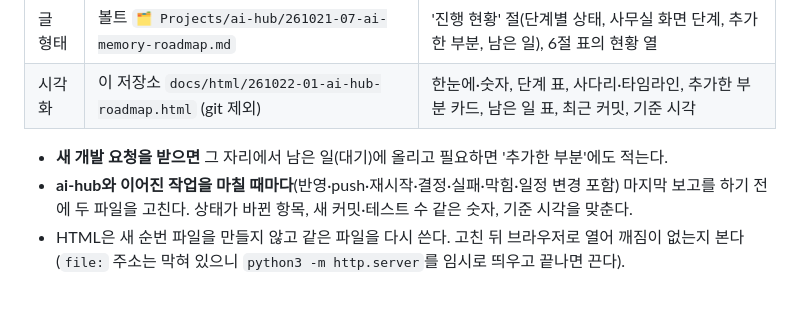
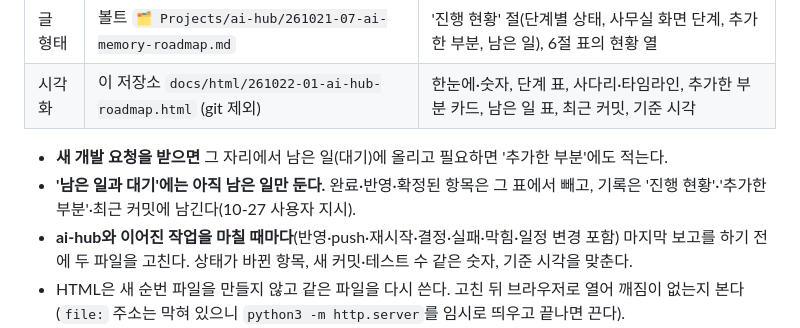
Before and after one commit to gayulz/ai-hub, a Markdown page: AGENTS.md, the part around the change. Drawn GitHub-style; blank space fills up the shorter version.

Commit message:
AGENTS.md: 로드맵의 남은 일과 대기에는 아직 남은 일만 두고 완료·확정 항목은 빼는 규칙을 더한다

```diff
--- a/AGENTS.md
+++ b/AGENTS.md
@@ -41,6 +41,7 @@ ai-hub 전체 로드맵은 두 파일이고, 항상 같은 내용을 가리키
 | 시각화 | 이 저장소 `docs/html/261022-01-ai-hub-roadmap.html` (git 제외) | 한눈에·숫자, 단계 표, 사다리·타임라인, 추가한 부분 카드, 남은 일 표, 최근 커밋, 기준 시각 |
 
 - **새 개발 요청을 받으면** 그 자리에서 남은 일(대기)에 올리고 필요하면 '추가한 부분'에도 적는다.
+- **'남은 일과 대기'에는 아직 남은 일만 둔다.** 완료·반영·확정된 항목은 그 표에서 빼고, 기록은 '진행 현황'·'추가한 부분'·최근 커밋에 남긴다(10-27 사용자 지시).
 - **ai-hub와 이어진 작업을 마칠 때마다**(반영·push·재시작·결정·실패·막힘·일정 변경 포함) 마지막 보고를 하기 전에 두 파일을 고친다. 상태가 바뀐 항목, 새 커밋·테스트 수 같은 숫자, 기준 시각을 맞춘다.
 - HTML은 새 순번 파일을 만들지 않고 같은 파일을 다시 쓴다. 고친 뒤 브라우저로 열어 깨짐이 없는지 본다(`file:` 주소는 막혀 있으니 `python3 -m http.server`를 임시로 띄우고 끝나면 끈다).
 - 확인하지 못한 값은 확인했다고 쓰지 않는다. 근거 날짜나 "미확인"을 적는다. 회사 이름·비밀값·이메일은 넣지 않고 `🔐` 노트는 읽지 않는다.
```
